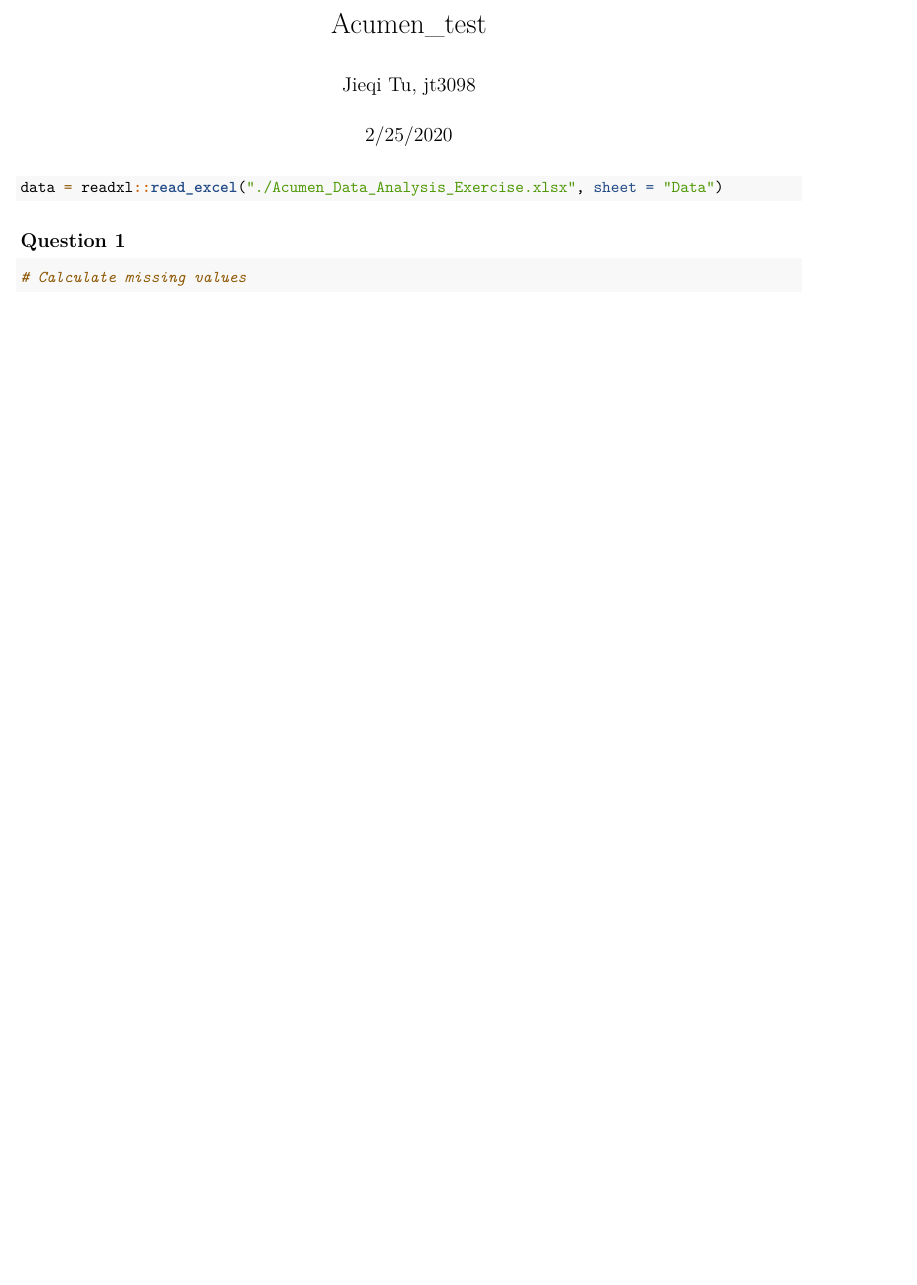
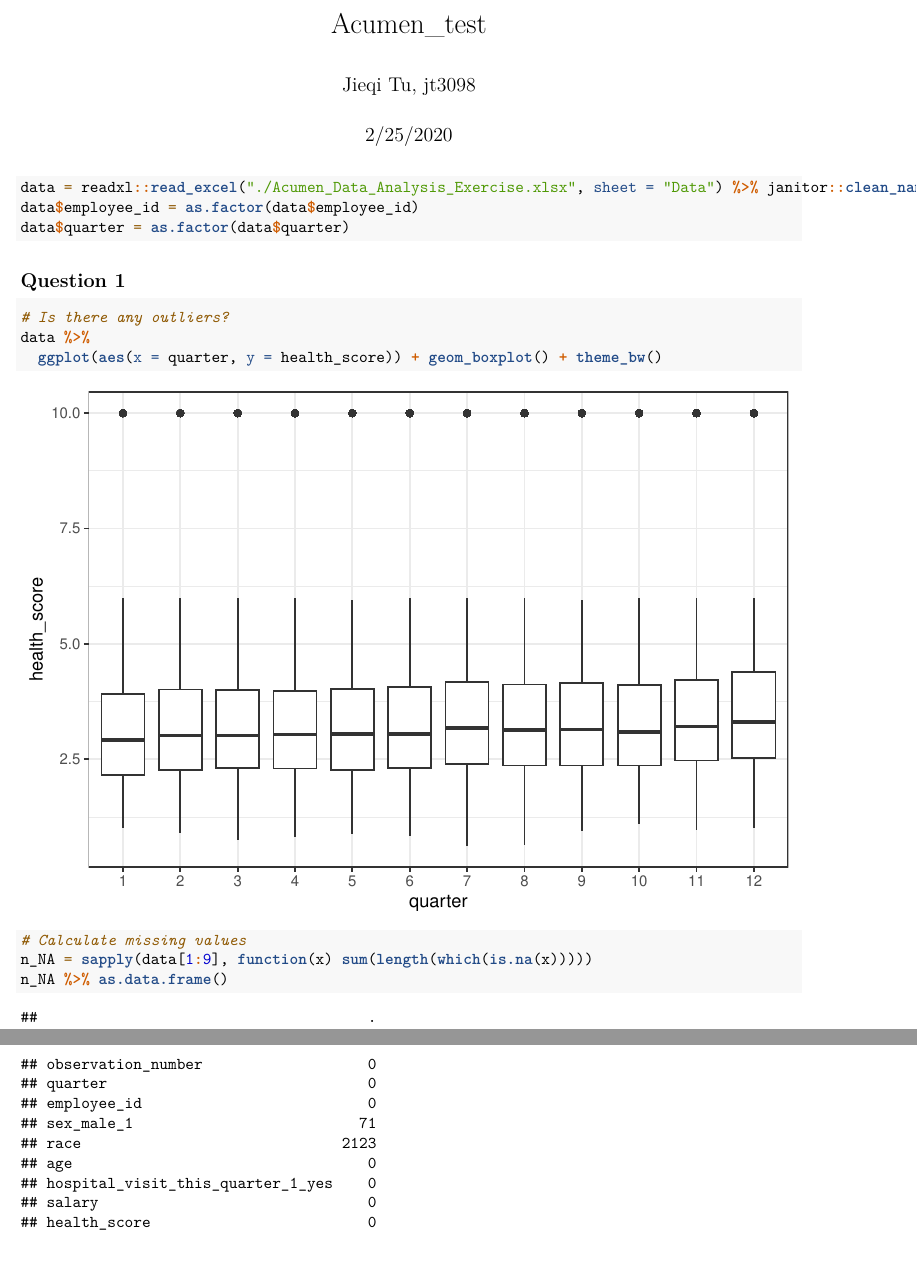
Before and after one commit to qiqipower029/coding_test, an R Markdown document (Acumen_test.Rmd): part of the page before the commit and two parts of pages 1 and 2 of 2 after it, the two joined at a grey line, cut so that both start at the same text, the shorter picture padded with empty space. Rendered offline with R 4.5, knitr and Pandoc, then LaTeX, with nearby package versions; column names are cleaned by a stand-in for the janitor package.

Commit message:
First questions

````diff
--- a/Acumen_test.Rmd
+++ b/Acumen_test.Rmd
@@ -11,11 +11,20 @@ library(tidyverse)
 ```
 
 ```{r Import data}
-data = readxl::read_excel("./Acumen_Data_Analysis_Exercise.xlsx", sheet = "Data")
+data = readxl::read_excel("./Acumen_Data_Analysis_Exercise.xlsx", sheet = "Data") %>% janitor::clean_names()
+data$employee_id = as.factor(data$employee_id)
+data$quarter = as.factor(data$quarter)
 ```
 
 ## Question 1
+```{r observations}
+# Is there any outliers?
+data %>%
+  ggplot(aes(x = quarter, y = health_score)) + geom_boxplot() + theme_bw()
+```
+
 ```{r missing values}
 # Calculate missing values
-
+n_NA = sapply(data[1:9], function(x) sum(length(which(is.na(x)))))
+n_NA %>% as.data.frame()
 ```
````
